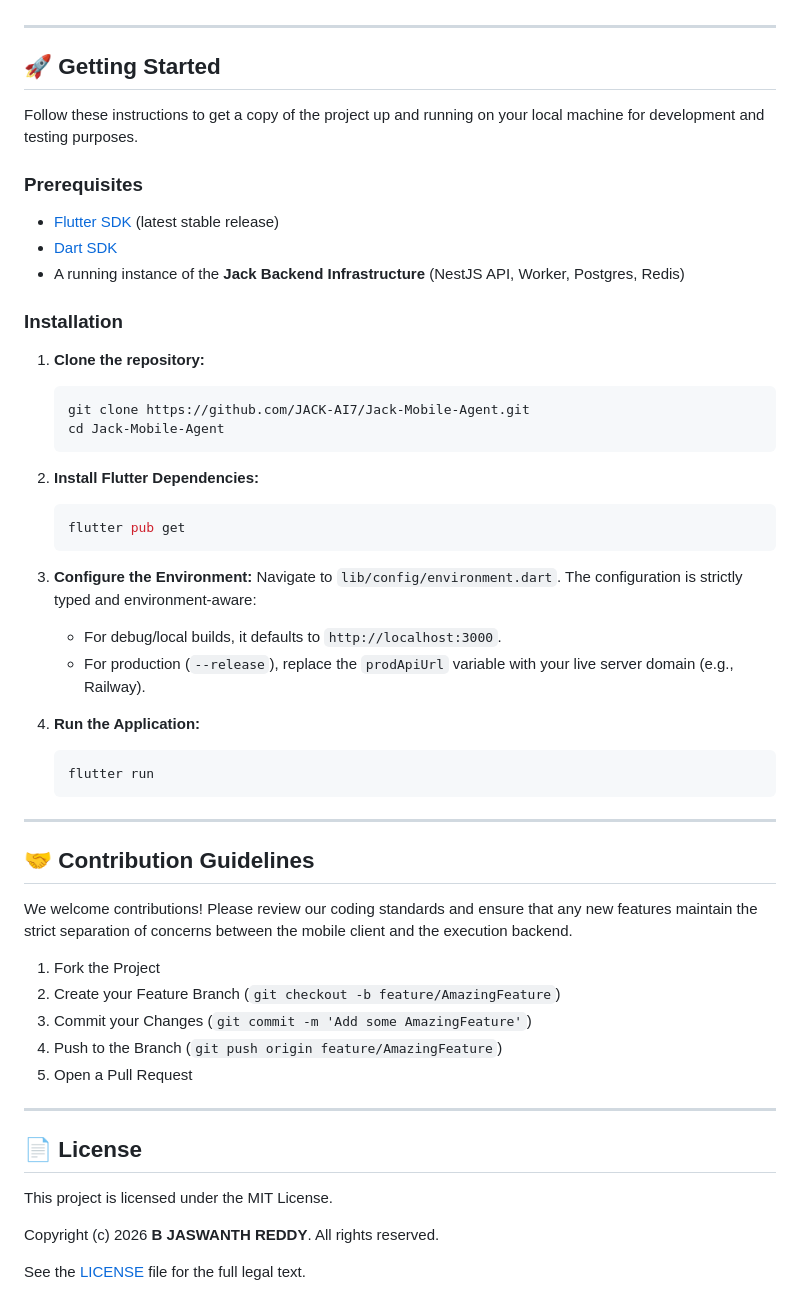
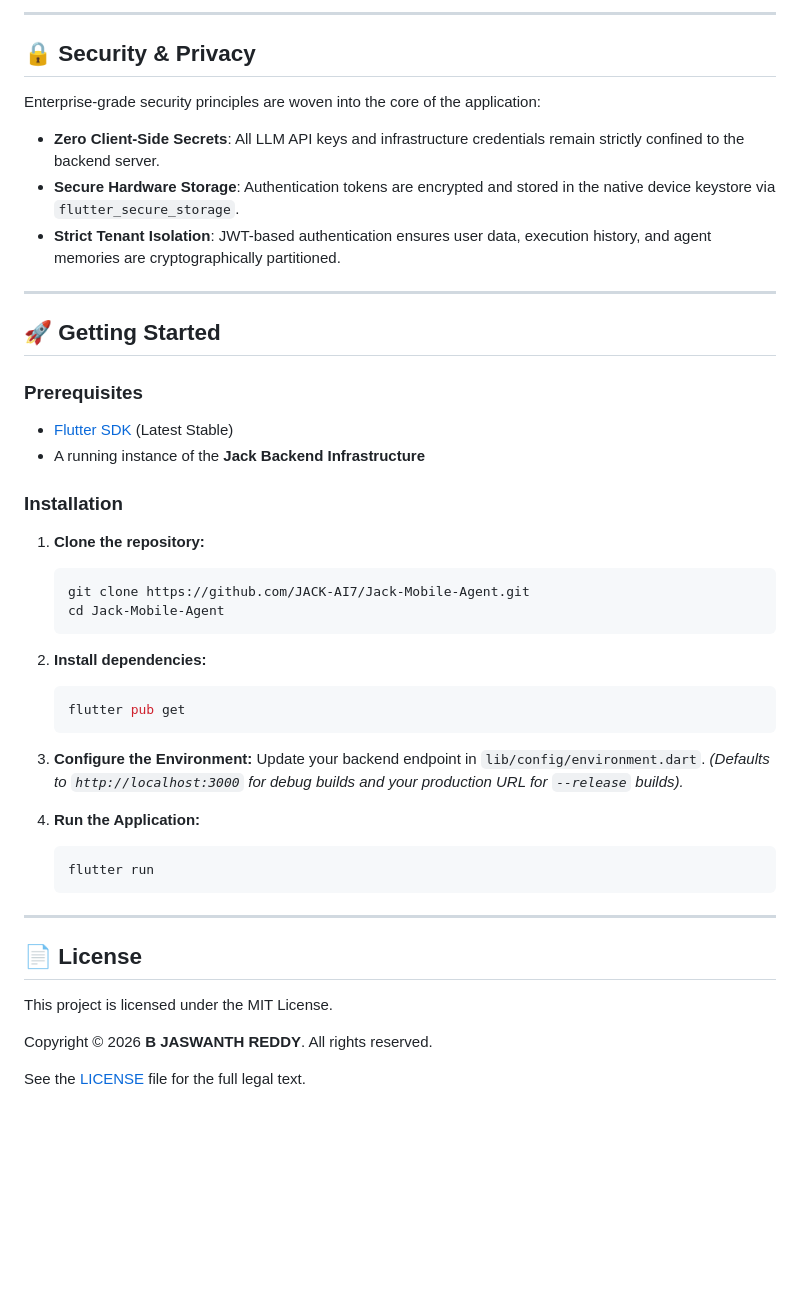
Before and after one commit to JACK-AI7/Jack-Mobile-Agent, a Markdown page: README.md, the part around one of its changes. GitHub-like rendering; blank space fills up the shorter version.

````diff
--- a/README.md
+++ b/README.md
@@ -56,14 +64,20 @@ The Jack ecosystem is a masterclass in modern distributed systems, divided into
+---
+
+## 🔒 Security & Privacy
+
+Enterprise-grade security principles are woven into the core of the application:
+
+- **Zero Client-Side Secrets**: All LLM API keys and infrastructure credentials remain strictly confined to the backend server.
+- **Secure Hardware Storage**: Authentication tokens are encrypted and stored in the native device keystore via `flutter_secure_storage`.
+- **Strict Tenant Isolation**: JWT-based authentication ensures user data, execution history, and agent memories are cryptographically partitioned.
 
 ---
 
 ## 🚀 Getting Started
 
-Follow these instructions to get a copy of the project up and running on your local machine for development and testing purposes.
-
 ### Prerequisites
-- [Flutter SDK](https://flutter.dev/docs/get-started/install) (latest stable release)
-- [Dart SDK](https://dart.dev/get-dart)
-- A running instance of the **Jack Backend Infrastructure** (NestJS API, Worker, Postgres, Redis)
+- [Flutter SDK](https://flutter.dev/docs/get-started/install) (Latest Stable)
+- A running instance of the **Jack Backend Infrastructure**
 
 ### Installation
 
@@ -73,15 +87,14 @@ Follow these instructions to get a copy of the project up and running on your lo
    cd Jack-Mobile-Agent
    ```
 
-2. **Install Flutter Dependencies:**
+2. **Install dependencies:**
    ```bash
    flutter pub get
    ```
 
 3. **Configure the Environment:**
-   Navigate to `lib/config/environment.dart`. The configuration is strictly typed and environment-aware:
-   - For debug/local builds, it defaults to `http://localhost:3000`.
-   - For production (`--release`), replace the `prodApiUrl` variable with your live server domain (e.g., Railway).
+   Update your backend endpoint in `lib/config/environment.dart`.
+   *(Defaults to `http://localhost:3000` for debug builds and your production URL for `--release` builds).*
 
 4. **Run the Application:**
    ```bash
@@ -90,21 +103,10 @@ Follow these instructions to get a copy of the project up and running on your lo
 
 ---
 
-## 🤝 Contribution Guidelines
-We welcome contributions! Please review our coding standards and ensure that any new features maintain the strict separation of concerns between the mobile client and the execution backend.
-
-1. Fork the Project
-2. Create your Feature Branch (`git checkout -b feature/AmazingFeature`)
-3. Commit your Changes (`git commit -m 'Add some AmazingFeature'`)
-4. Push to the Branch (`git push origin feature/AmazingFeature`)
-5. Open a Pull Request
-
----
-
 ## 📄 License
 
 This project is licensed under the MIT License.
 
-Copyright (c) 2026 **B JASWANTH REDDY**. All rights reserved.
+Copyright &copy; 2026 **B JASWANTH REDDY**. All rights reserved.
 
 See the [LICENSE](LICENSE) file for the full legal text.
````
Also changed, not shown: other parts of README.md (+43 -35 lines).
